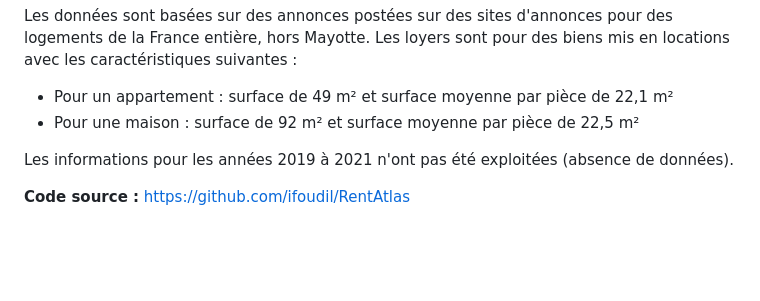
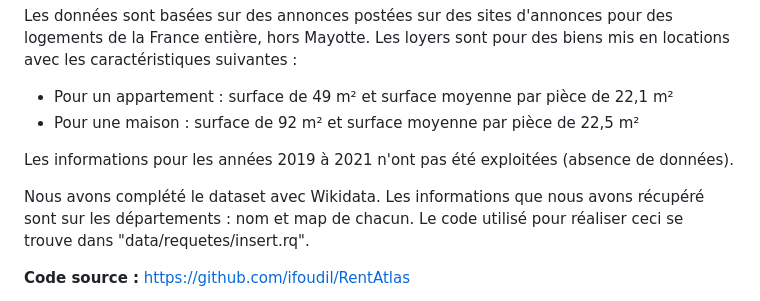
Before and after one commit to ifoudil/RentAtlas, a Markdown page: README.md, the part around the change. Drawn GitHub-style; blank space fills up the shorter version.

Commit message:
README: add info on how we completed the dataset with Wikidata

```diff
--- a/README.md
+++ b/README.md
@@ -34,6 +34,8 @@ Cette problématique présente un intérêt particulier car avoir un logement es
 
 Les informations pour les années 2019 à 2021 n'ont pas été exploitées (absence de données).
 
+Nous avons complété le dataset avec Wikidata. Les informations que nous avons récupéré sont sur les départements : nom et map de chacun. Le code utilisé pour réaliser ceci se trouve dans "data/requetes/insert.rq".
+
 **Code source :**
 https://github.com/ifoudil/RentAtlas
 
```
